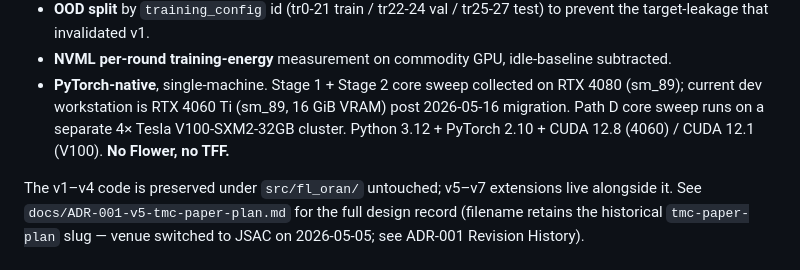
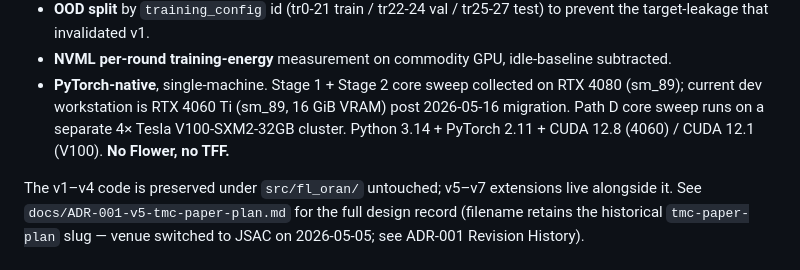
Before and after one commit to thc1006/fl-oran-tmc, a Markdown page: README.md, the part around the change. Drawn GitHub-style.

Commit message:
fix(docs): close PR #24 round-3 review findings — Python + PyTorch versions
Two findings from round-3 adversarial review of PR #24:

Finding 1 (MEDIUM): README line 45 claimed "PyTorch 2.10" but actual
venv on this machine is torch==2.11.0+cu128 (verified via `python -c
"import torch; print(torch.__version__)"`). Stale claim was carried
over verbatim from the pre-PR README; I added the "(4060)/(V100)" CUDA
qualifiers but failed to update the underlying torch version number.

Finding 2 (MEDIUM): Same line claimed "Python 3.12" but actual venv
Python is 3.14.4 (verified via `python --version`). Python 3.14 was
released late 2025; 4060-dev workstation set up post-migration
(2026-05-16) uses 3.14 throughout (also evident in pytest output:
`platform linux -- Python 3.14.4, pytest-9.0.3...`).

Both versions matter for downstream reproducibility: a reader trying
to recreate the environment per the README would install Python 3.12 +
torch 2.10, and hit subtle incompatibilities with code that may use
3.14-specific syntax or 2.11-specific torch APIs.

Fix: Python 3.12 -> 3.14, PyTorch 2.10 -> 2.11. Now README matches
actual venv exactly.

Note: CLAUDE.md project file ALSO has "Python 3.12 + PyTorch 2.10"
stale — out of scope for this PR (CLAUDE.md is the project-context
file, not paper-facing docs), but flagged for a separate cleanup PR
later.

```diff
--- a/README.md
+++ b/README.md
@@ -41,8 +41,8 @@ A clean-history reboot of the v1–v4 exploratory codebase (`colosseum-oran-fede
 - **PyTorch-native**, single-machine. Stage 1 + Stage 2 core sweep
   collected on RTX 4080 (sm_89); current dev workstation is RTX 4060 Ti
   (sm_89, 16 GiB VRAM) post 2026-05-16 migration. Path D core sweep
-  runs on a separate 4× Tesla V100-SXM2-32GB cluster. Python 3.12 +
-  PyTorch 2.10 + CUDA 12.8 (4060) / CUDA 12.1 (V100). **No Flower, no TFF.**
+  runs on a separate 4× Tesla V100-SXM2-32GB cluster. Python 3.14 +
+  PyTorch 2.11 + CUDA 12.8 (4060) / CUDA 12.1 (V100). **No Flower, no TFF.**
 
 The v1–v4 code is preserved under `src/fl_oran/` untouched; v5–v7
 extensions live alongside it. See `docs/ADR-001-v5-tmc-paper-plan.md`
```
